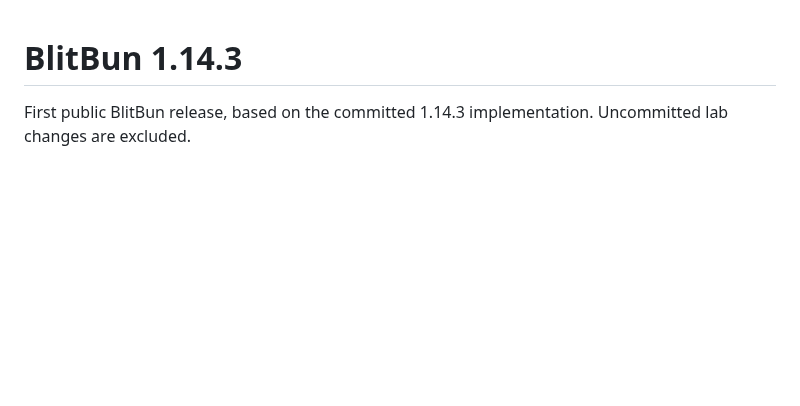
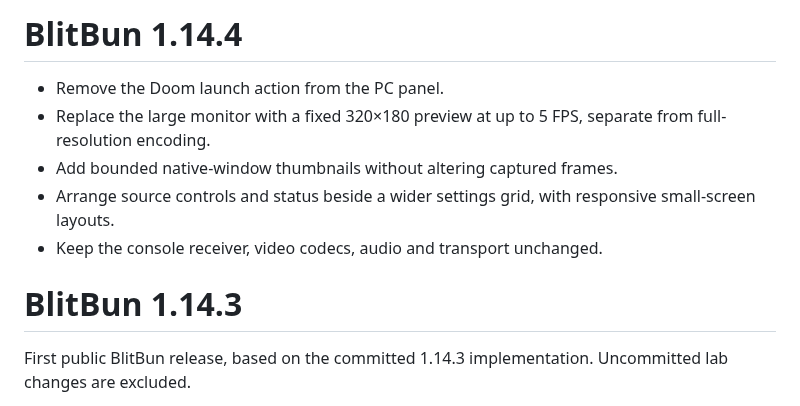
Before and after one commit to byizmysh/BlitBun, a Markdown page: RELEASE-NOTES.md, the part around the change. Rendered like a GitHub page; blank space fills up the shorter version.

```diff
--- a/RELEASE-NOTES.md
+++ b/RELEASE-NOTES.md
@@ -1,3 +1,11 @@
+# BlitBun 1.14.4
+
+- Remove the Doom launch action from the PC panel.
+- Replace the large monitor with a fixed 320×180 preview at up to 5 FPS, separate from full-resolution encoding.
+- Add bounded native-window thumbnails without altering captured frames.
+- Arrange source controls and status beside a wider settings grid, with responsive small-screen layouts.
+- Keep the console receiver, video codecs, audio and transport unchanged.
+
 # BlitBun 1.14.3
 
 First public BlitBun release, based on the committed 1.14.3 implementation.
```
Also changed, not shown: README.md (+2 -0 lines), VALIDATION.md (+4 -0 lines), docs/images/controls-preview.jpg, docs/images/controls.jpg, 7 other files.
